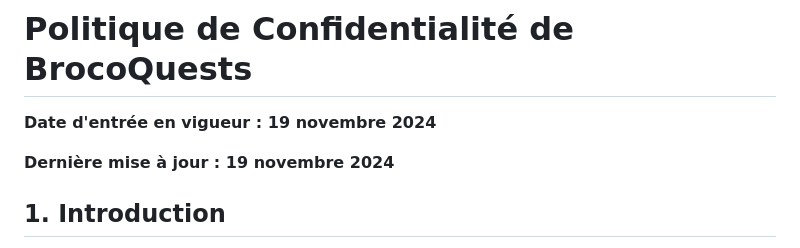
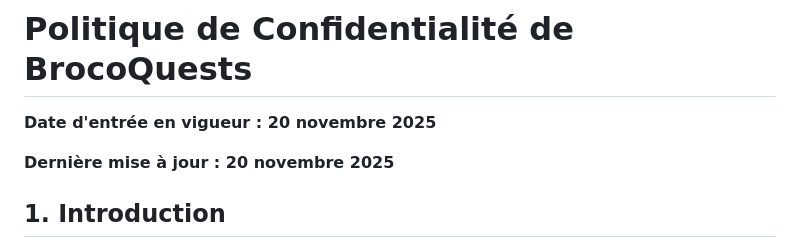
Before and after one commit to Pierrickjay/brocoquests-legal, a Markdown page: politique-confidentialite.md, the part around the change. GitHub-like rendering.

```diff
--- a/politique-confidentialite.md
+++ b/politique-confidentialite.md
@@ -1,8 +1,8 @@
 # Politique de Confidentialité de BrocoQuests
 
-**Date d'entrée en vigueur : 19 novembre 2024**
+**Date d'entrée en vigueur : 20 novembre 2025**
 
-**Dernière mise à jour : 19 novembre 2024**
+**Dernière mise à jour : 20 novembre 2025**
 
 ## 1. Introduction
 
```
Also changed, not shown: conditions-generales-utilisation.md (+4 -3 lines).
